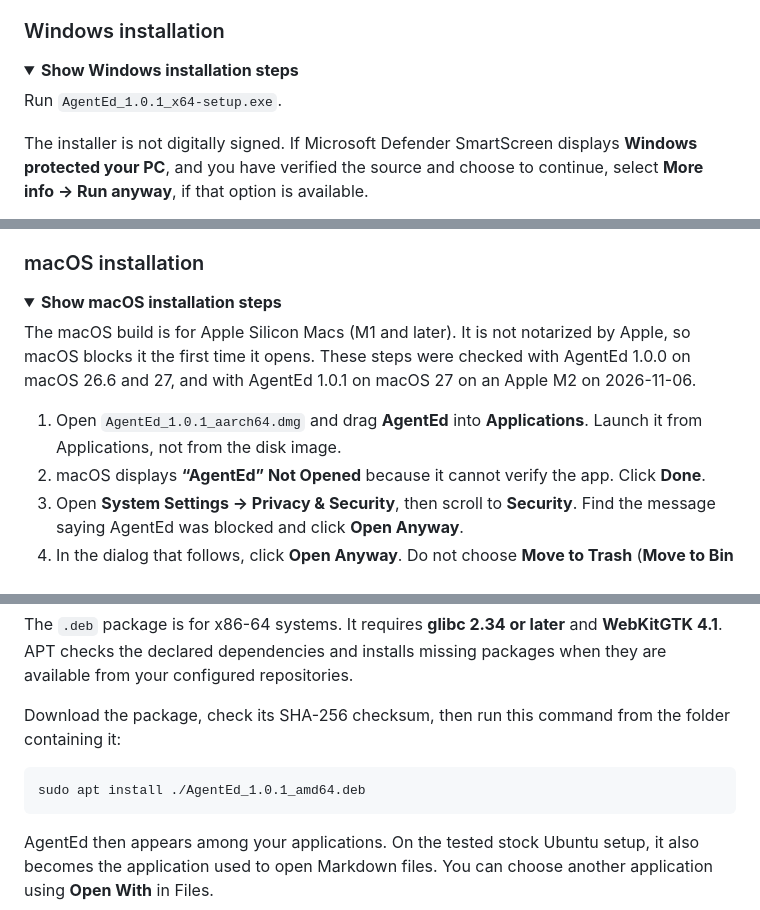
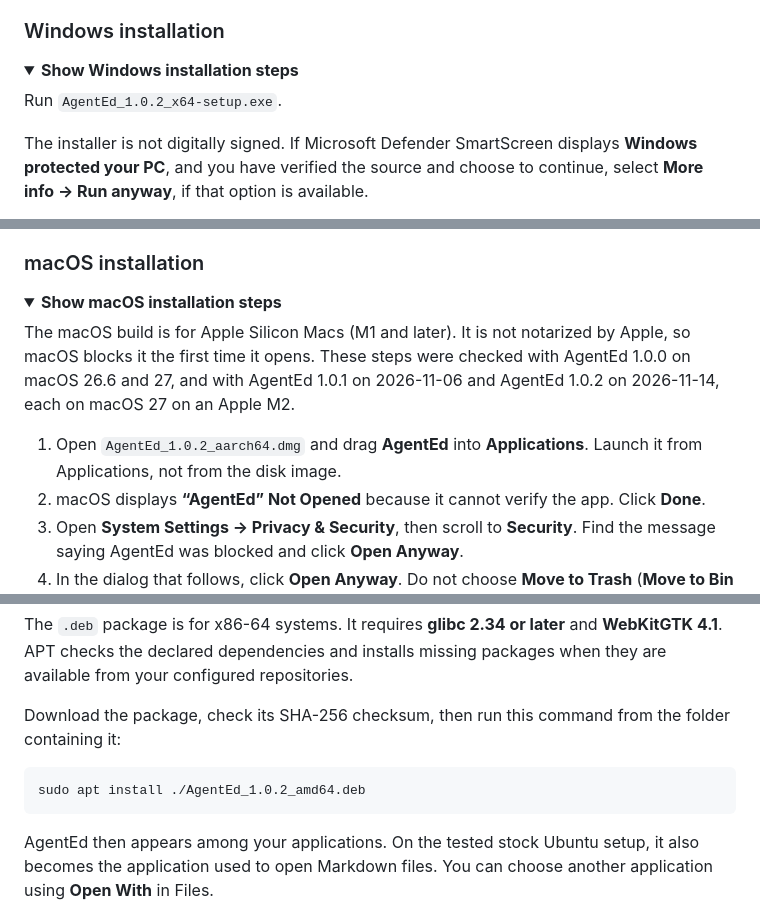
Before and after one commit to cgxopen/AgentEd, a Markdown page: README.md, 3 parts joined by grey strips. Drawn GitHub-style; folded sections open.

````diff
--- a/README.md
+++ b/README.md
@@ -120,7 +120,7 @@ The steps below apply to warnings about an unrecognised or unverified applicatio
 <details>
 <summary><strong>Show Windows installation steps</strong></summary>
 
-Run `AgentEd_1.0.1_x64-setup.exe`.
+Run `AgentEd_1.0.2_x64-setup.exe`.
 
 The installer is not digitally signed. If Microsoft Defender SmartScreen displays **Windows protected your PC**, and you have verified the source and choose to continue, select **More info → Run anyway**, if that option is available.
 
@@ -137,9 +137,9 @@ See the illustrated [installation guide](https://agentedapp.com/installation-hel
 <details>
 <summary><strong>Show macOS installation steps</strong></summary>
 
-The macOS build is for Apple Silicon Macs (M1 and later). It is not notarized by Apple, so macOS blocks it the first time it opens. These steps were checked with AgentEd 1.0.0 on macOS 26.6 and 27, and with AgentEd 1.0.1 on macOS 27 on an Apple M2 on 2026-11-06.
+The macOS build is for Apple Silicon Macs (M1 and later). It is not notarized by Apple, so macOS blocks it the first time it opens. These steps were checked with AgentEd 1.0.0 on macOS 26.6 and 27, and with AgentEd 1.0.1 on 2026-11-06 and AgentEd 1.0.2 on 2026-11-14, each on macOS 27 on an Apple M2.
 
-1. Open `AgentEd_1.0.1_aarch64.dmg` and drag **AgentEd** into **Applications**. Launch it from Applications, not from the disk image.
+1. Open `AgentEd_1.0.2_aarch64.dmg` and drag **AgentEd** into **Applications**. Launch it from Applications, not from the disk image.
 2. macOS displays **“AgentEd” Not Opened** because it cannot verify the app. Click **Done**.
 3. Open **System Settings → Privacy & Security**, then scroll to **Security**. Find the message saying AgentEd was blocked and click **Open Anyway**.
 4. In the dialog that follows, click **Open Anyway**. Do not choose **Move to Trash** (**Move to Bin** in British English), the highlighted button, which removes the application.
@@ -169,7 +169,7 @@ The `.deb` package is for x86-64 systems. It requires **glibc 2.34 or later** an
 Download the package, check its SHA-256 checksum, then run this command from the folder containing it:
 
 ```sh
-sudo apt install ./AgentEd_1.0.1_amd64.deb
+sudo apt install ./AgentEd_1.0.2_amd64.deb
 ```
 
 AgentEd then appears among your applications. On the tested stock Ubuntu setup, it also becomes the application used to open Markdown files. You can choose another application using **Open With** in Files.
````
Also changed, not shown: other parts of README.md (+6 -6 lines), docs/INSTALL-RESTRICTED-NETWORKS.md (+10 -3 lines), docs/images/agents-checklist-diagram.png, docs/images/claude-md.png, 2 other files.
